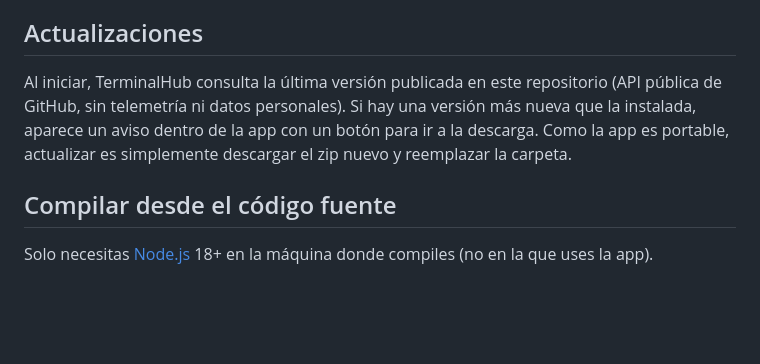
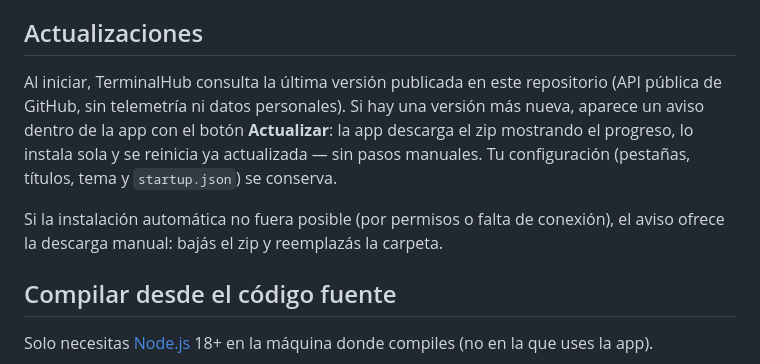
Before and after one commit to wMallll/TerminalHub, a Markdown page: README.md, the part around the change. GitHub-like rendering; blank space fills up the shorter version.

Commit message:
docs(readme): :memo: one-click update flow

```diff
--- a/README.md
+++ b/README.md
@@ -106,7 +106,9 @@ Si hay `startup.json`, esas son las pestañas al iniciar. Si no, la app restaura
 
 ## Actualizaciones
 
-Al iniciar, TerminalHub consulta la última versión publicada en este repositorio (API pública de GitHub, sin telemetría ni datos personales). Si hay una versión más nueva que la instalada, aparece un aviso dentro de la app con un botón para ir a la descarga. Como la app es portable, actualizar es simplemente descargar el zip nuevo y reemplazar la carpeta.
+Al iniciar, TerminalHub consulta la última versión publicada en este repositorio (API pública de GitHub, sin telemetría ni datos personales). Si hay una versión más nueva, aparece un aviso dentro de la app con el botón **Actualizar**: la app descarga el zip mostrando el progreso, lo instala sola y se reinicia ya actualizada — sin pasos manuales. Tu configuración (pestañas, títulos, tema y `startup.json`) se conserva.
+
+Si la instalación automática no fuera posible (por permisos o falta de conexión), el aviso ofrece la descarga manual: bajás el zip y reemplazás la carpeta.
 
 ## Compilar desde el código fuente
 
```
